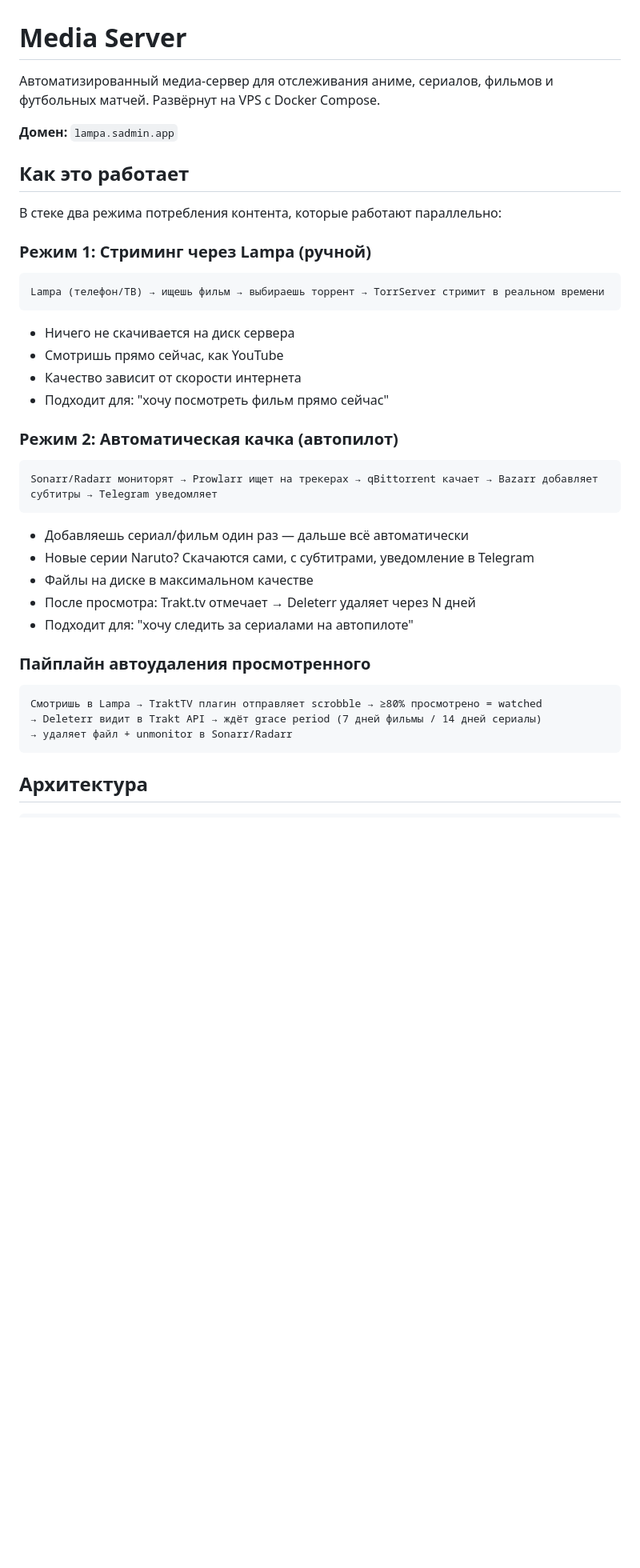
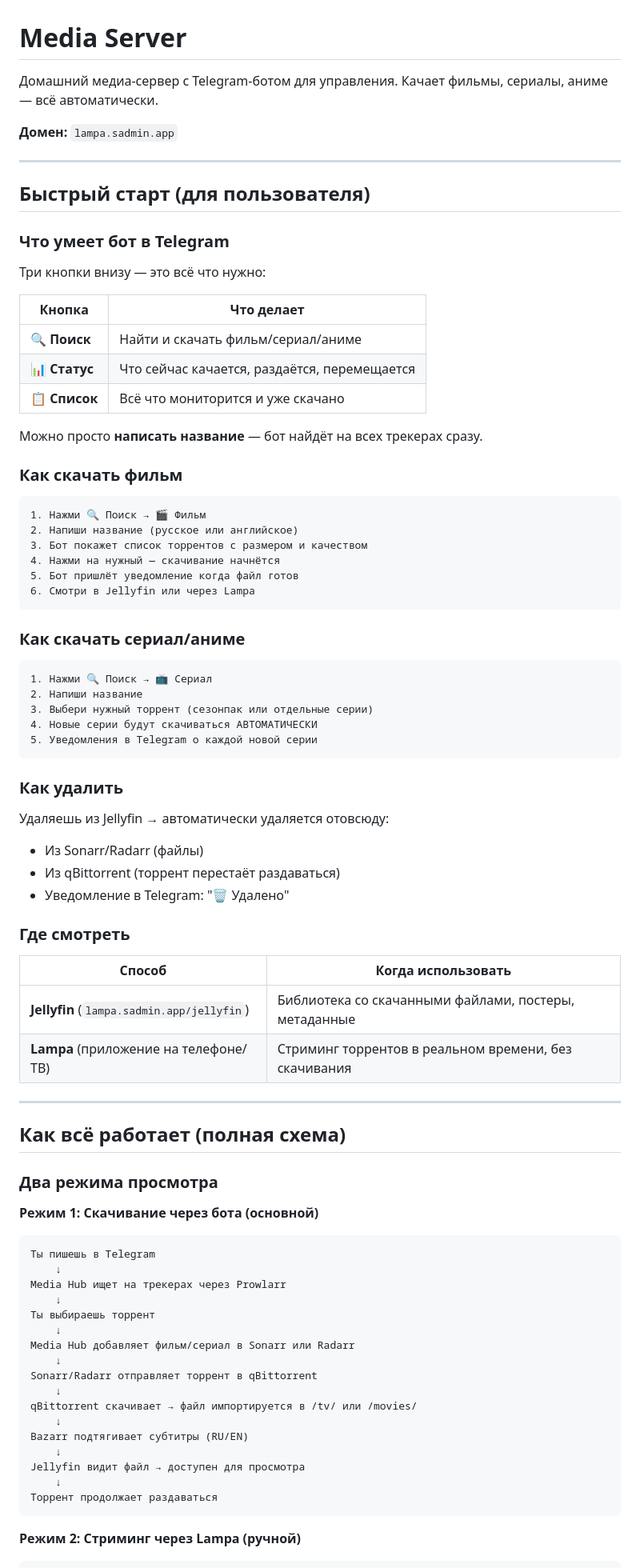
Before and after one commit to kimaguri/media-server, a Markdown page: README.md, the part around one of its changes. Shown at 80% size. GitHub-like rendering; blank space fills up the shorter version.

````diff
--- a/README.md
+++ b/README.md
@@ -1,44 +1,88 @@
 # Media Server
 
-Автоматизированный медиа-сервер для отслеживания аниме, сериалов, фильмов и футбольных матчей. Развёрнут на VPS с Docker Compose.
+Домашний медиа-сервер с Telegram-ботом для управления. Качает фильмы, сериалы, аниме — всё автоматически.
 
 **Домен:** `lampa.sadmin.app`
 
-## Как это работает
+---
 
-В стеке два режима потребления контента, которые работают параллельно:
+## Быстрый старт (для пользователя)
 
-### Режим 1: Стриминг через Lampa (ручной)
+### Что умеет бот в Telegram
+
+Три кнопки внизу — это всё что нужно:
+
+| Кнопка | Что делает |
+|--------|-----------|
+| 🔍 **Поиск** | Найти и скачать фильм/сериал/аниме |
+| 📊 **Статус** | Что сейчас качается, раздаётся, перемещается |
+| 📋 **Список** | Всё что мониторится и уже скачано |
+
+Можно просто **написать название** — бот найдёт на всех трекерах сразу.
+
+### Как скачать фильм
 
 ```
-Lampa (телефон/ТВ) → ищешь фильм → выбираешь торрент → TorrServer стримит в реальном времени
+1. Нажми 🔍 Поиск → 🎬 Фильм
+2. Напиши название (русское или английское)
+3. Бот покажет список торрентов с размером и качеством
+4. Нажми на нужный — скачивание начнётся
+5. Бот пришлёт уведомление когда файл готов
+6. Смотри в Jellyfin или через Lampa
 ```
 
-- Ничего не скачивается на диск сервера
-- Смотришь прямо сейчас, как YouTube
-- Качество зависит от скорости интернета
-- Подходит для: "хочу посмотреть фильм прямо сейчас"
-
-### Режим 2: Автоматическая качка (автопилот)
+### Как скачать сериал/аниме
 
 ```
-Sonarr/Radarr мониторят → Prowlarr ищет на трекерах → qBittorrent качает → Bazarr добавляет субтитры → Telegram уведомляет
+1. Нажми 🔍 Поиск → 📺 Сериал
+2. Напиши название
+3. Выбери нужный торрент (сезонпак или отдельные серии)
+4. Новые серии будут скачиваться АВТОМАТИЧЕСКИ
+5. Уведомления в Telegram о каждой новой серии
 ```
 
-- Добавляешь сериал/фильм один раз — дальше всё автоматически
-- Новые серии Naruto? Скачаются сами, с субтитрами, уведомление в Telegram
-- Файлы на диске в максимальном качестве
-- После просмотра: Trakt.tv отмечает → Deleterr удаляет через N дней
-- Подходит для: "хочу следить за сериалами на автопилоте"
+### Как удалить
 
-### Пайплайн автоудаления просмотренного
+Удаляешь из Jellyfin → автоматически удаляется отовсюду:
+- Из Sonarr/Radarr (файлы)
+- Из qBittorrent (торрент перестаёт раздаваться)
+- Уведомление в Telegram: "🗑 Удалено"
+
+### Где смотреть
+
+| Способ | Когда использовать |
+|--------|-------------------|
+| **Jellyfin** (`lampa.sadmin.app/jellyfin`) | Библиотека со скачанными файлами, постеры, метаданные |
+| **Lampa** (приложение на телефоне/ТВ) | Стриминг торрентов в реальном времени, без скачивания |
+
+---
+
+## Как всё работает (полная схема)
+
+### Два режима просмотра
+
+**Режим 1: Скачивание через бота (основной)**
 
 ```
-Смотришь в Lampa → TraktTV плагин отправляет scrobble → ≥80% просмотрено = watched
-→ Deleterr видит в Trakt API → ждёт grace period (7 дней фильмы / 14 дней сериалы)
-→ удаляет файл + unmonitor в Sonarr/Radarr
+Ты пишешь в Telegram
+    ↓
+Media Hub ищет на трекерах через Prowlarr
+    ↓
+Ты выбираешь торрент
+    ↓
+Media Hub добавляет фильм/сериал в Sonarr или Radarr
+    ↓
+Sonarr/Radarr отправляет торрент в qBittorrent
+    ↓
+qBittorrent скачивает → файл импортируется в /tv/ или /movies/
+    ↓
+Bazarr подтягивает субтитры (RU/EN)
+    ↓
+Jellyfin видит файл → доступен для просмотра
+    ↓
+Торрент продолжает раздаваться
 ```
 
-## Архитектура
+**Режим 2: Стриминг через Lampa (ручной)**
 
 ```
````
Also changed, not shown: other parts of README.md (+158 -167 lines).
